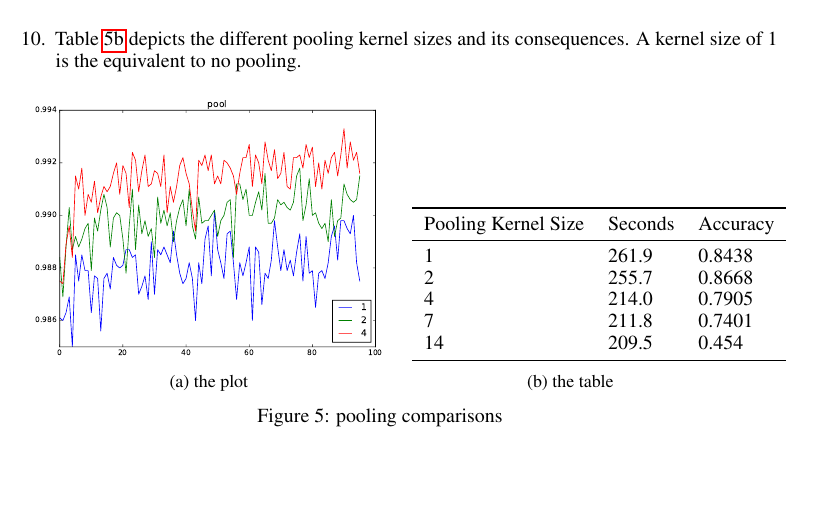
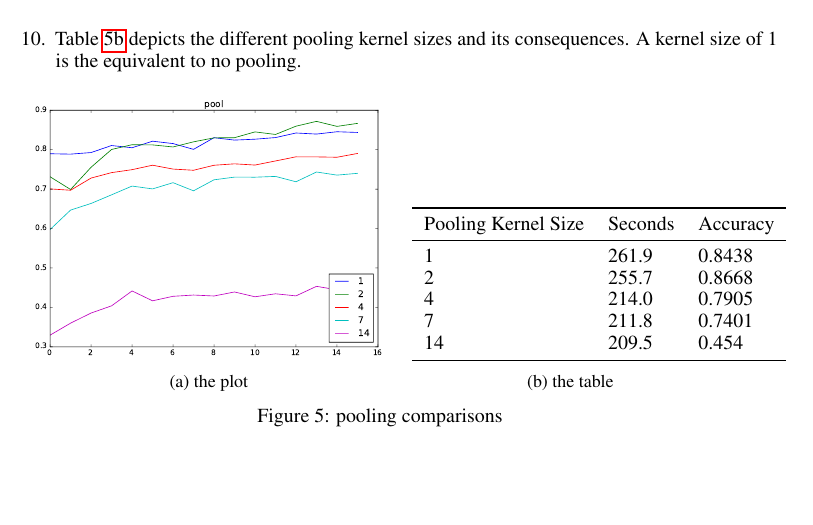
Before and after one commit to 99991/DeepLearningProjects, a LaTeX document (projects/doc/nips_2016.tex): part of page 4 of 4, cut so that both start at the same text. Compiled offline with pdfLaTeX.

Commit message:
changed pool graph

```diff
--- a/projects/doc/nips_2016.tex
+++ b/projects/doc/nips_2016.tex
@@ -188,7 +188,7 @@ To test various neural network configurations, run
 		\begin{figure}[h]
 			\centering
 			\begin{subfigure}[b]{0.45\textwidth}
-				\includegraphics[width=\textwidth]{figures/pool}
+				\includegraphics[width=\textwidth]{figures/poolcpu}
 				\caption{the plot}
 				\label{fig:pooling_cpu}
 			\end{subfigure}
```
Also changed, not shown: projects/doc/figures/poolcpu.pdf (added), projects/doc/nips_2016.pdf, 1 other file.
